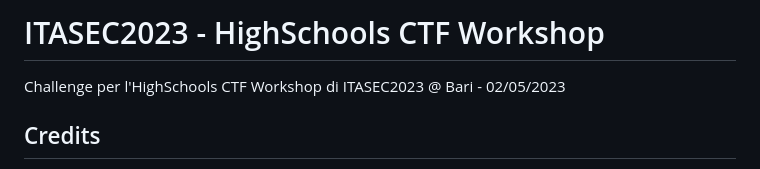
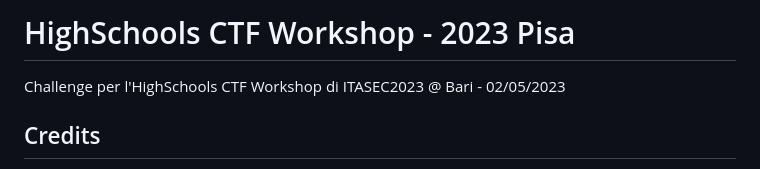
Before and after one commit to CyberHighSchools/HighSchools-CTF-Workshop-2023-Bari, a Markdown page: README.md, the part around the change. Drawn GitHub-style.

```diff
--- a/README.md
+++ b/README.md
@@ -1,4 +1,4 @@
-# ITASEC2023 - HighSchools CTF Workshop
+# HighSchools CTF Workshop - 2023 Pisa
 
 Challenge per l'HighSchools CTF Workshop di ITASEC2023 @ Bari - 02/05/2023
 
```
